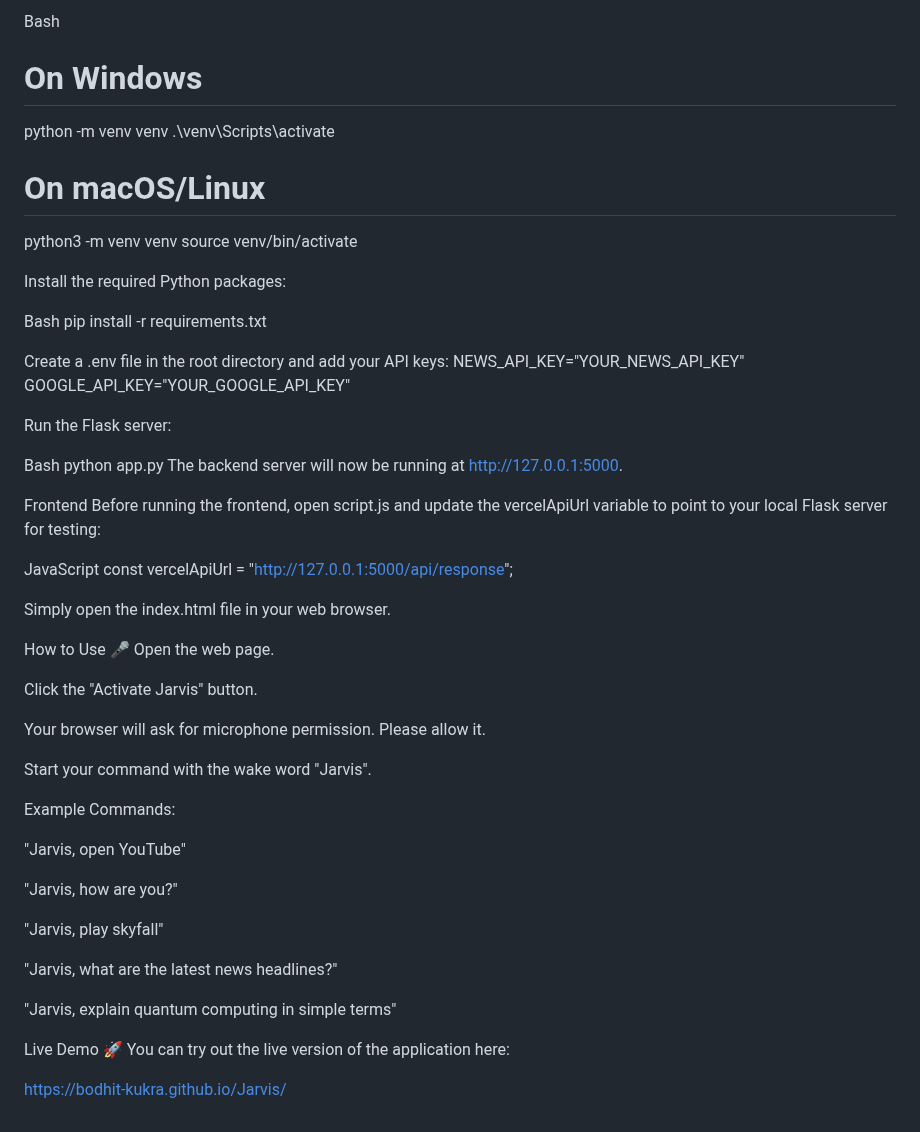
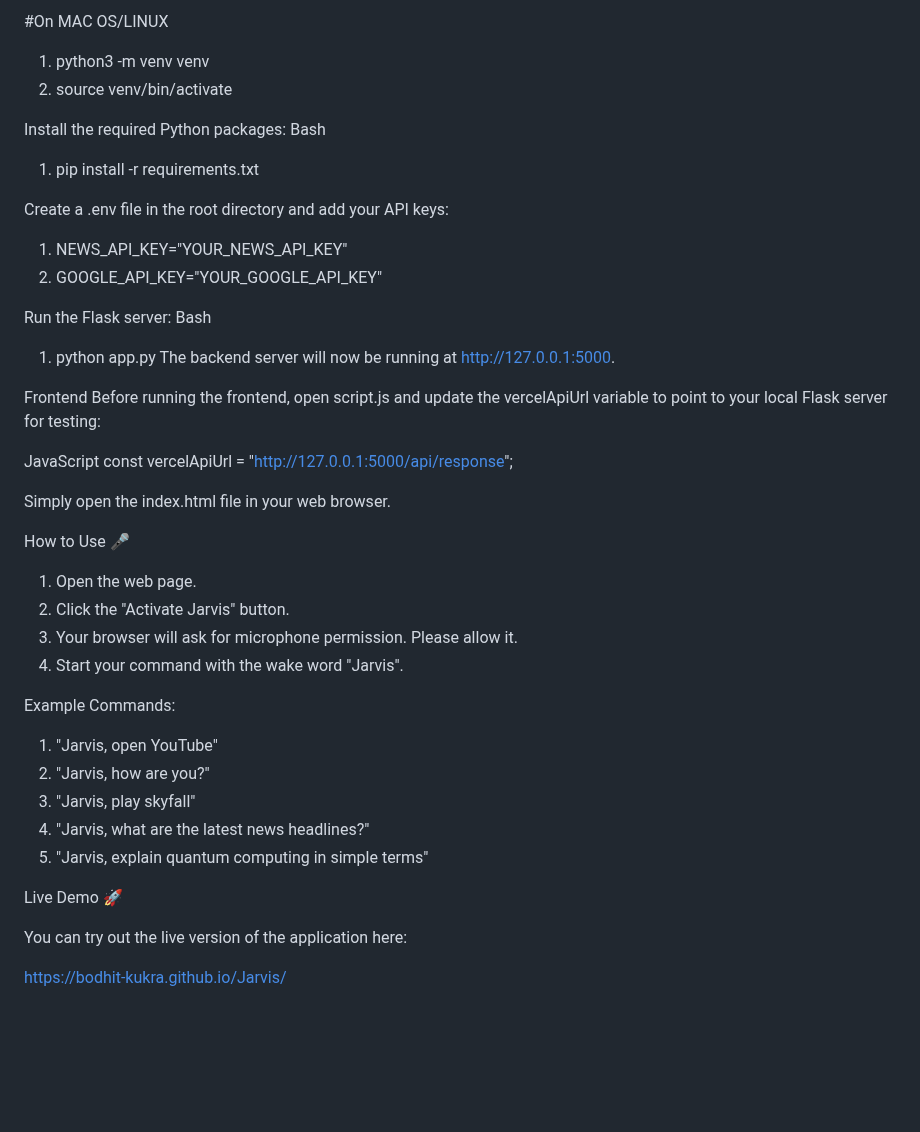
Before and after one commit to Bodhit-Kukra/Jarvis, a Markdown page: README.md, the part around one of its changes. Rendered like a GitHub page; blank space fills up the shorter version.

```diff
--- a/README.md
+++ b/README.md
@@ -86,26 +71,19 @@ Create and activate a virtual environment:
 
-Bash
-# On Windows
-python -m venv venv
-.\venv\Scripts\activate
-
-# On macOS/Linux
-python3 -m venv venv
-source venv/bin/activate
+#On MAC OS/LINUX
+1. python3 -m venv venv
+2. source venv/bin/activate
 
 Install the required Python packages:
-
 Bash
-pip install -r requirements.txt
+1. pip install -r requirements.txt
 
 Create a .env file in the root directory and add your API keys:
-NEWS_API_KEY="YOUR_NEWS_API_KEY"
-GOOGLE_API_KEY="YOUR_GOOGLE_API_KEY"
+1. NEWS_API_KEY="YOUR_NEWS_API_KEY"
+2. GOOGLE_API_KEY="YOUR_GOOGLE_API_KEY"
 
 Run the Flask server:
-
 Bash
-python app.py
+1. python app.py
 The backend server will now be running at http://127.0.0.1:5000.
 
 Frontend
@@ -118,28 +96,22 @@ Simply open the index.html file in your web browser.
 
 
 How to Use 🎤
-Open the web page.
 
-Click the "Activate Jarvis" button.
-
-Your browser will ask for microphone permission. Please allow it.
-
-Start your command with the wake word "Jarvis".
+1. Open the web page.
+2. Click the "Activate Jarvis" button.
+3. Your browser will ask for microphone permission. Please allow it.
+4. Start your command with the wake word "Jarvis".
 
 Example Commands:
-
-"Jarvis, open YouTube"
-
-"Jarvis, how are you?"
-
-"Jarvis, play skyfall"
-
-"Jarvis, what are the latest news headlines?"
-
-"Jarvis, explain quantum computing in simple terms"
+1. "Jarvis, open YouTube"
+2. "Jarvis, how are you?"
+3. "Jarvis, play skyfall"
+4. "Jarvis, what are the latest news headlines?"
+5. "Jarvis, explain quantum computing in simple terms"
 
 
 Live Demo 🚀
+
 You can try out the live version of the application here:
 
 https://bodhit-kukra.github.io/Jarvis/
```
Also changed, not shown: other parts of README.md (+32 -47 lines).
